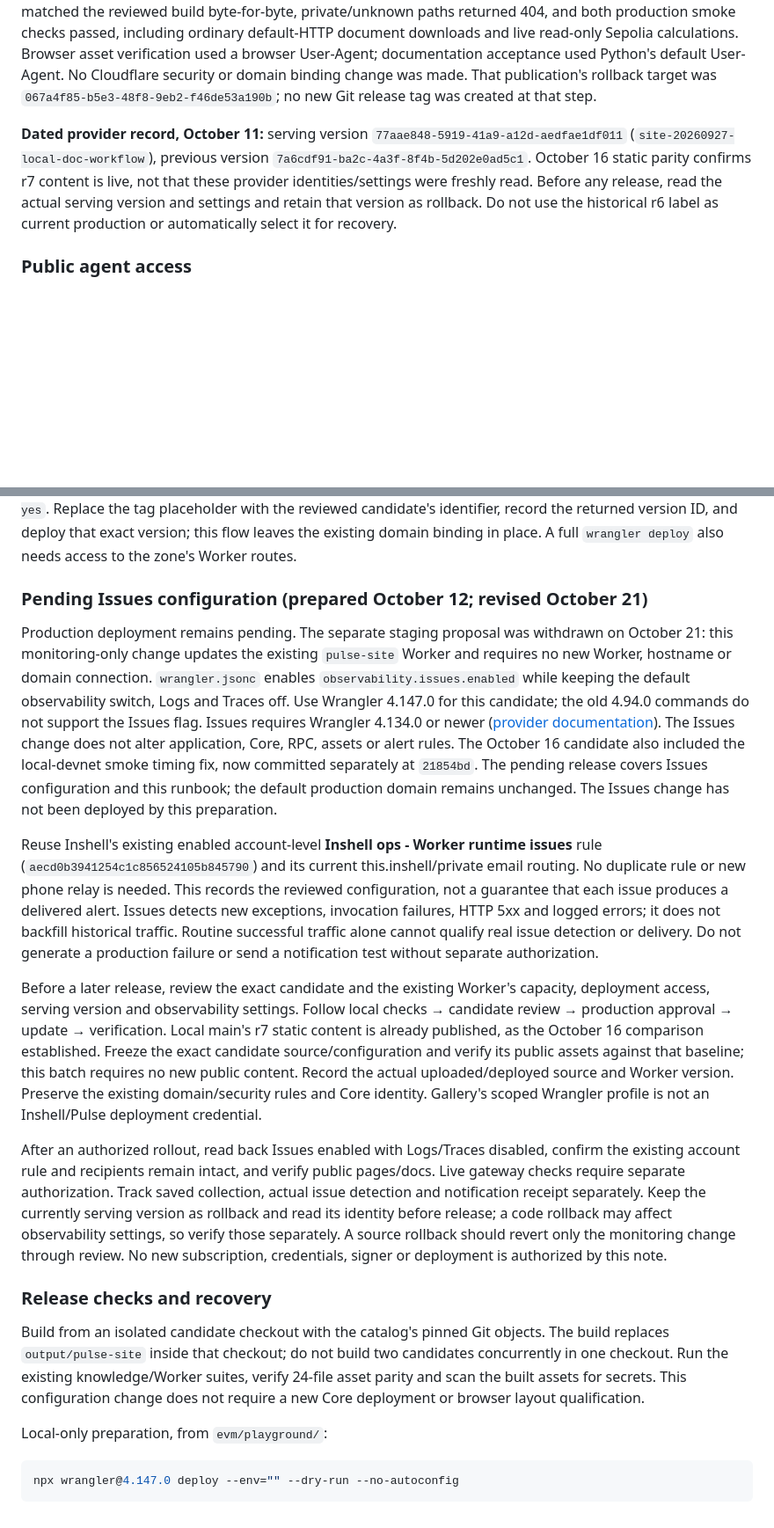
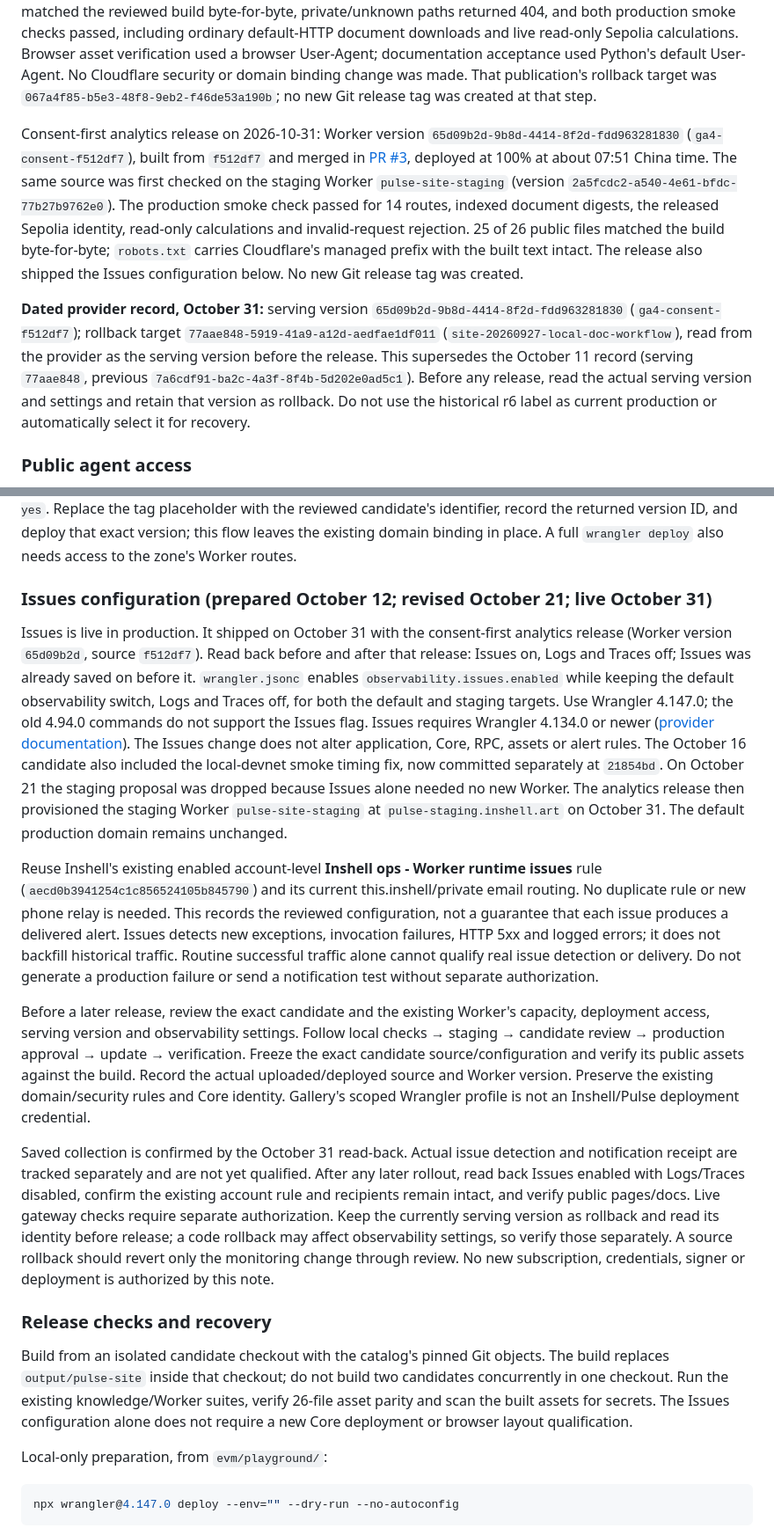
Before and after one commit to inshell-art/pulse, a Markdown page: evm/playground/README.md, 2 parts joined by grey strips. Shown at 88% size. GitHub-like rendering; blank space fills up the shorter version.

Commit message:
docs(site): record the October 31 GA4 and Issues release in the README
Production now serves 65d09b2d (rollback 77aae848), Issues is live with
Logs and Traces off, and the staging Worker pulse-site-staging exists.
Replace the pending-release wording, update the dated provider record and
the asset-parity count (26 files).

Co-Authored-By: Claude Opus 5.5 <noreply@anthropic.com>

```diff
--- a/evm/playground/README.md
+++ b/evm/playground/README.md
@@ -81,7 +81,9 @@ Previous production: Worker version `067a4f85-b5e3-48f8-9eb2-f46de53a190b` (`sit
 
 Historical r6 publication: Worker version `7a6cdf91-ba2c-4a3f-8f4b-5d202e0ad5c1` (`site-20260927-document-downloads`), deployed at 100% on 2026-09-27. Index revision was `2026-09-27-r6`. It published all ten complete JSON exports, additive download descriptors and the format guide. All 25 public routes (24 unique files) matched the reviewed build byte-for-byte, private/unknown paths returned 404, and both production smoke checks passed, including ordinary default-HTTP document downloads and live read-only Sepolia calculations. Browser asset verification used a browser User-Agent; documentation acceptance used Python's default User-Agent. No Cloudflare security or domain binding change was made. That publication's rollback target was `067a4f85-b5e3-48f8-9eb2-f46de53a190b`; no new Git release tag was created at that step.
 
-**Dated provider record, October 11:** serving version `77aae848-5919-41a9-a12d-aedfae1df011` (`site-20260927-local-doc-workflow`), previous version `7a6cdf91-ba2c-4a3f-8f4b-5d202e0ad5c1`. October 16 static parity confirms r7 content is live, not that these provider identities/settings were freshly read. Before any release, read the actual serving version and settings and retain that version as rollback. Do not use the historical r6 label as current production or automatically select it for recovery.
+Consent-first analytics release on 2026-10-31: Worker version `65d09b2d-9b8d-4414-8f2d-fdd963281830` (`ga4-consent-f512df7`), built from `f512df7` and merged in [PR #3](https://github.com/inshell-art/pulse/pull/3), deployed at 100% at about 07:51 China time. The same source was first checked on the staging Worker `pulse-site-staging` (version `2a5fcdc2-a540-4e61-bfdc-77b27b9762e0`). The production smoke check passed for 14 routes, indexed document digests, the released Sepolia identity, read-only calculations and invalid-request rejection. 25 of 26 public files matched the build byte-for-byte; `robots.txt` carries Cloudflare's managed prefix with the built text intact. The release also shipped the Issues configuration below. No new Git release tag was created.
+
+**Dated provider record, October 31:** serving version `65d09b2d-9b8d-4414-8f2d-fdd963281830` (`ga4-consent-f512df7`); rollback target `77aae848-5919-41a9-a12d-aedfae1df011` (`site-20260927-local-doc-workflow`), read from the provider as the serving version before the release. This supersedes the October 11 record (serving `77aae848`, previous `7a6cdf91-ba2c-4a3f-8f4b-5d202e0ad5c1`). Before any release, read the actual serving version and settings and retain that version as rollback. Do not use the historical r6 label as current production or automatically select it for recovery.
 
 ### Public agent access
 
@@ -105,20 +107,22 @@ Run `node --test evm/playground/worker.test.js` from the repository root for gat
 
 The initial publication used the Worker custom-domain API after Wrangler uploaded the site: the deployment credential permitted custom domains but not the zone's Worker-route listing. The domain connection was checked for conflicts and added without replacing existing DNS records or services. For separately authorized code and asset updates on that existing binding, use `npx wrangler@4.147.0 versions upload --env="" --tag <reviewed-candidate-tag>`, then `npx wrangler@4.147.0 versions deploy <uploaded-version-id>@100% --env="" --yes`. Replace the tag placeholder with the reviewed candidate's identifier, record the returned version ID, and deploy that exact version; this flow leaves the existing domain binding in place. A full `wrangler deploy` also needs access to the zone's Worker routes.
 
-### Pending Issues configuration (prepared October 12; revised October 21)
+### Issues configuration (prepared October 12; revised October 21; live October 31)
 
-Production deployment remains pending. The separate staging proposal was
-withdrawn on October 21: this monitoring-only change updates the existing
-`pulse-site` Worker and requires no new Worker, hostname or domain connection.
-`wrangler.jsonc` enables `observability.issues.enabled` while keeping the default
-observability switch, Logs and Traces off. Use Wrangler 4.147.0 for this candidate;
-the old 4.94.0 commands do not support the Issues flag. Issues requires Wrangler
-4.134.0 or newer ([provider documentation](https://developers.cloudflare.com/workers/observability/issues/)).
+Issues is live in production. It shipped on October 31 with the consent-first
+analytics release (Worker version `65d09b2d`, source `f512df7`). Read back
+before and after that release: Issues on, Logs and Traces off; Issues was
+already saved on before it. `wrangler.jsonc` enables `observability.issues.enabled`
+while keeping the default observability switch, Logs and Traces off, for both the
+default and staging targets. Use Wrangler 4.147.0; the old 4.94.0 commands do not
+support the Issues flag. Issues requires Wrangler 4.134.0 or newer
+([provider documentation](https://developers.cloudflare.com/workers/observability/issues/)).
 The Issues change does not alter application, Core, RPC, assets or alert rules.
 The October 16 candidate also included the local-devnet smoke timing fix, now
-committed separately at `21854bd`. The pending release covers Issues
-configuration and this runbook; the default production domain remains unchanged.
-The Issues change has not been deployed by this preparation.
+committed separately at `21854bd`. On October 21 the staging proposal was dropped
+because Issues alone needed no new Worker. The analytics release then provisioned
+the staging Worker `pulse-site-staging` at `pulse-staging.inshell.art` on
+October 31. The default production domain remains unchanged.
 
 Reuse Inshell's existing enabled account-level **Inshell ops - Worker runtime
 issues** rule (`aecd0b3941254c1c856524105b845790`) and its current this.inshell/private
@@ -131,20 +135,19 @@ send a notification test without separate authorization.
 
 Before a later release, review the exact candidate and the existing Worker's
 capacity, deployment access, serving version and observability settings. Follow
-local checks → candidate review → production approval → update → verification.
-Local main's r7 static content is already published, as the October 16 comparison
-established. Freeze the exact candidate source/configuration and verify its public
-assets against that baseline; this batch requires no new public content. Record
-the actual uploaded/deployed source and Worker version.
-Preserve the existing domain/security rules and Core identity. Gallery's scoped
-Wrangler profile is not an Inshell/Pulse deployment credential.
+local checks → staging → candidate review → production approval → update →
+verification. Freeze the exact candidate source/configuration and verify its public
+assets against the build. Record the actual uploaded/deployed source and Worker
+version. Preserve the existing domain/security rules and Core identity. Gallery's
+scoped Wrangler profile is not an Inshell/Pulse deployment credential.
 
-After an authorized rollout, read back Issues enabled with Logs/Traces disabled,
-confirm the existing account rule and recipients remain intact, and verify public
-pages/docs. Live gateway checks require separate authorization. Track saved collection,
-actual issue detection and notification receipt separately. Keep the currently
-serving version as rollback and read its identity before release; a code rollback
-may affect observability settings, so verify those separately. A source rollback
+Saved collection is confirmed by the October 31 read-back. Actual issue detection
+and notification receipt are tracked separately and are not yet qualified. After
+any later rollout, read back Issues enabled with Logs/Traces disabled, confirm the
+existing account rule and recipients remain intact, and verify public pages/docs.
+Live gateway checks require separate authorization. Keep the currently serving
+version as rollback and read its identity before release; a code rollback may
+affect observability settings, so verify those separately. A source rollback
 should revert only the monitoring change through review.
 No new subscription, credentials, signer or deployment is authorized by this note.
 
@@ -153,8 +156,9 @@ No new subscription, credentials, signer or deployment is authorized by this not
 Build from an isolated candidate checkout with the catalog's pinned Git objects.
 The build replaces `output/pulse-site` inside that checkout; do not build two
 candidates concurrently in one checkout. Run the existing knowledge/Worker suites,
-verify 24-file asset parity and scan the built assets for secrets. This configuration
-change does not require a new Core deployment or browser layout qualification.
+verify 26-file asset parity and scan the built assets for secrets. The Issues
+configuration alone does not require a new Core deployment or browser layout
+qualification.
 
 Local-only preparation, from `evm/playground/`:
 
```
Also changed, not shown: other parts of evm/playground/README.md (+4 -3 lines).
